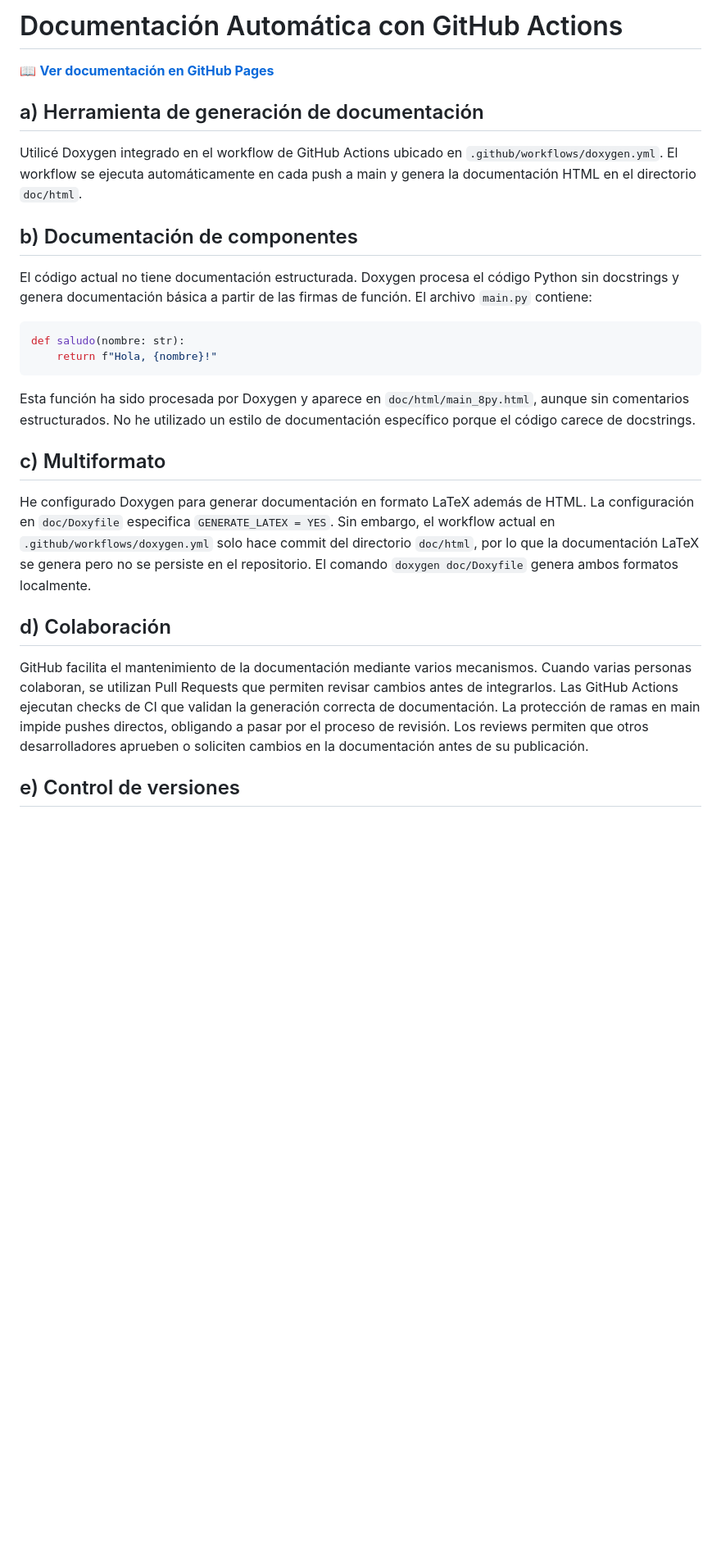
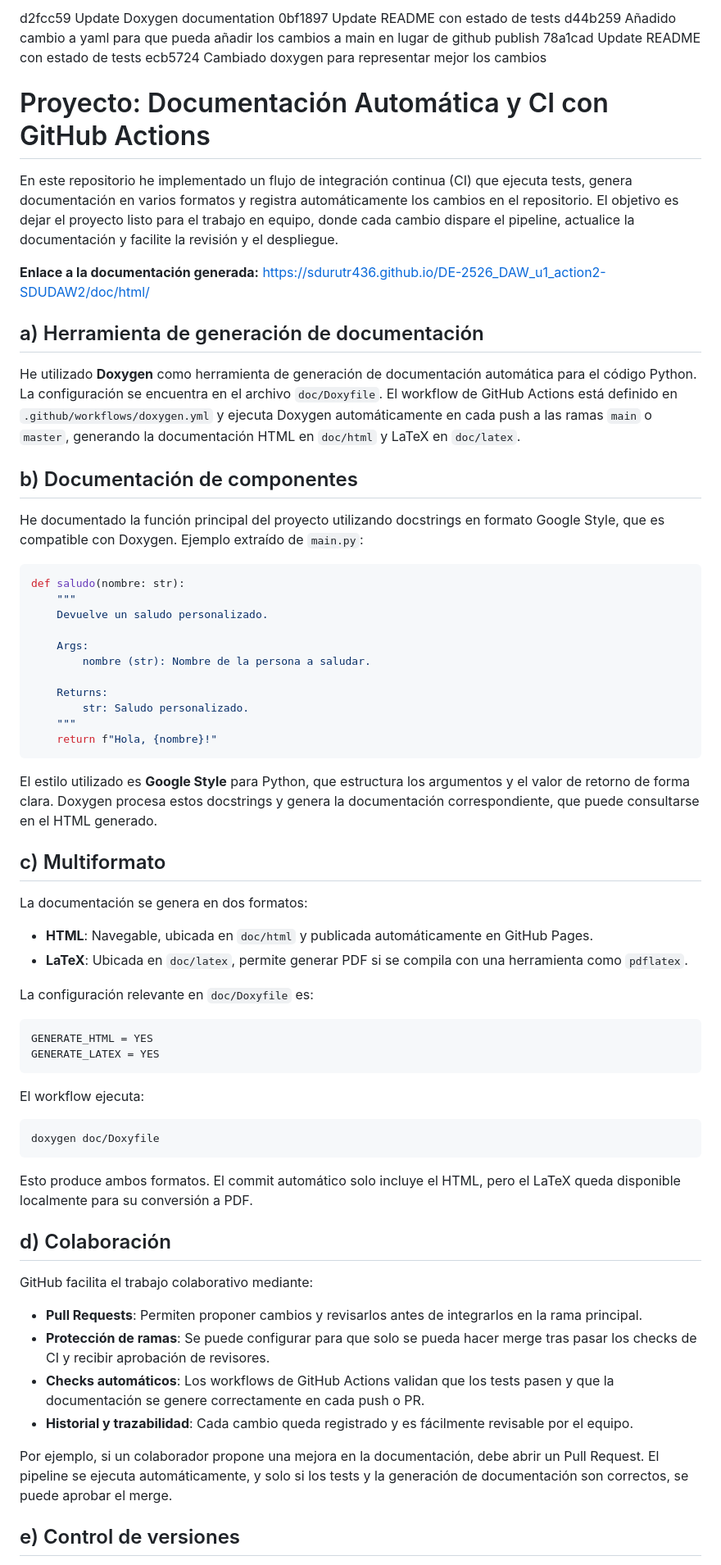
Before and after one commit to sdurutr436/DE-2526_DAW_u1_action2-SDUDAW2, a Markdown page: README.md, the part around one of its changes. Shown at 82% size. Rendered like a GitHub page; blank space fills up the shorter version.

Commit message:
Actualizada la documentación con más detalle

````diff
--- a/README.md
+++ b/README.md
@@ -1,29 +1,73 @@
-# Documentación Automática con GitHub Actions
+d2fcc59 Update Doxygen documentation
+0bf1897 Update README con estado de tests
+d44b259 Añadido cambio a yaml para que pueda añadir los cambios a main en lugar de github publish
+78a1cad Update README con estado de tests
+ecb5724 Cambiado doxygen para representar mejor los cambios
 
-📖 **[Ver documentación en GitHub Pages](https://sdurutr436.github.io/DE-2526_DAW_u1_action2-SDUDAW2/)**
+
+# Proyecto: Documentación Automática y CI con GitHub Actions
+
+En este repositorio he implementado un flujo de integración continua (CI) que ejecuta tests, genera documentación en varios formatos y registra automáticamente los cambios en el repositorio. El objetivo es dejar el proyecto listo para el trabajo en equipo, donde cada cambio dispare el pipeline, actualice la documentación y facilite la revisión y el despliegue.
+
+**Enlace a la documentación generada:**
+https://sdurutr436.github.io/DE-2526_DAW_u1_action2-SDUDAW2/doc/html/
 
 ## a) Herramienta de generación de documentación
 
-Utilicé Doxygen integrado en el workflow de GitHub Actions ubicado en `.github/workflows/doxygen.yml`. El workflow se ejecuta automáticamente en cada push a main y genera la documentación HTML en el directorio `doc/html`.
+He utilizado **Doxygen** como herramienta de generación de documentación automática para el código Python. La configuración se encuentra en el archivo `doc/Doxyfile`. El workflow de GitHub Actions está definido en `.github/workflows/doxygen.yml` y ejecuta Doxygen automáticamente en cada push a las ramas `main` o `master`, generando la documentación HTML en `doc/html` y LaTeX en `doc/latex`.
 
 ## b) Documentación de componentes
 
-El código actual no tiene documentación estructurada. Doxygen procesa el código Python sin docstrings y genera documentación básica a partir de las firmas de función. El archivo `main.py` contiene:
+He documentado la función principal del proyecto utilizando docstrings en formato Google Style, que es compatible con Doxygen. Ejemplo extraído de `main.py`:
 
 ```python
 def saludo(nombre: str):
+    """
+    Devuelve un saludo personalizado.
+
+    Args:
+        nombre (str): Nombre de la persona a saludar.
+
+    Returns:
+        str: Saludo personalizado.
+    """
     return f"Hola, {nombre}!"
 ```
 
-Esta función ha sido procesada por Doxygen y aparece en `doc/html/main_8py.html`, aunque sin comentarios estructurados. No he utilizado un estilo de documentación específico porque el código carece de docstrings.
+El estilo utilizado es **Google Style** para Python, que estructura los argumentos y el valor de retorno de forma clara. Doxygen procesa estos docstrings y genera la documentación correspondiente, que puede consultarse en el HTML generado.
 
 ## c) Multiformato
 
-He configurado Doxygen para generar documentación en formato LaTeX además de HTML. La configuración en `doc/Doxyfile` especifica `GENERATE_LATEX = YES`. Sin embargo, el workflow actual en `.github/workflows/doxygen.yml` solo hace commit del directorio `doc/html`, por lo que la documentación LaTeX se genera pero no se persiste en el repositorio. El comando `doxygen doc/Doxyfile` genera ambos formatos localmente.
+La documentación se genera en dos formatos:
+
+- **HTML**: Navegable, ubicada en `doc/html` y publicada automáticamente en GitHub Pages.
+- **LaTeX**: Ubicada en `doc/latex`, permite generar PDF si se compila con una herramienta como `pdflatex`.
+
+La configuración relevante en `doc/Doxyfile` es:
+
+```
+GENERATE_HTML = YES
+GENERATE_LATEX = YES
+```
+
+El workflow ejecuta:
+
+```
+doxygen doc/Doxyfile
+```
+
+Esto produce ambos formatos. El commit automático solo incluye el HTML, pero el LaTeX queda disponible localmente para su conversión a PDF.
 
 ## d) Colaboración
 
-GitHub facilita el mantenimiento de la documentación mediante varios mecanismos. Cuando varias personas colaboran, se utilizan Pull Requests que permiten revisar cambios antes de integrarlos. Las GitHub Actions ejecutan checks de CI que validan la generación correcta de documentación. La protección de ramas en main impide pushes directos, obligando a pasar por el proceso de revisión. Los reviews permiten que otros desarrolladores aprueben o soliciten cambios en la documentación antes de su publicación.
+GitHub facilita el trabajo colaborativo mediante:
+
+- **Pull Requests**: Permiten proponer cambios y revisarlos antes de integrarlos en la rama principal.
+- **Protección de ramas**: Se puede configurar para que solo se pueda hacer merge tras pasar los checks de CI y recibir aprobación de revisores.
+- **Checks automáticos**: Los workflows de GitHub Actions validan que los tests pasen y que la documentación se genere correctamente en cada push o PR.
+- **Historial y trazabilidad**: Cada cambio queda registrado y es fácilmente revisable por el equipo.
+
+Por ejemplo, si un colaborador propone una mejora en la documentación, debe abrir un Pull Request. El pipeline se ejecuta automáticamente, y solo si los tests y la generación de documentación son correctos, se puede aprobar el merge.
 
 ## e) Control de versiones
 
````
Also changed, not shown: other parts of README.md (+42 -16 lines).
